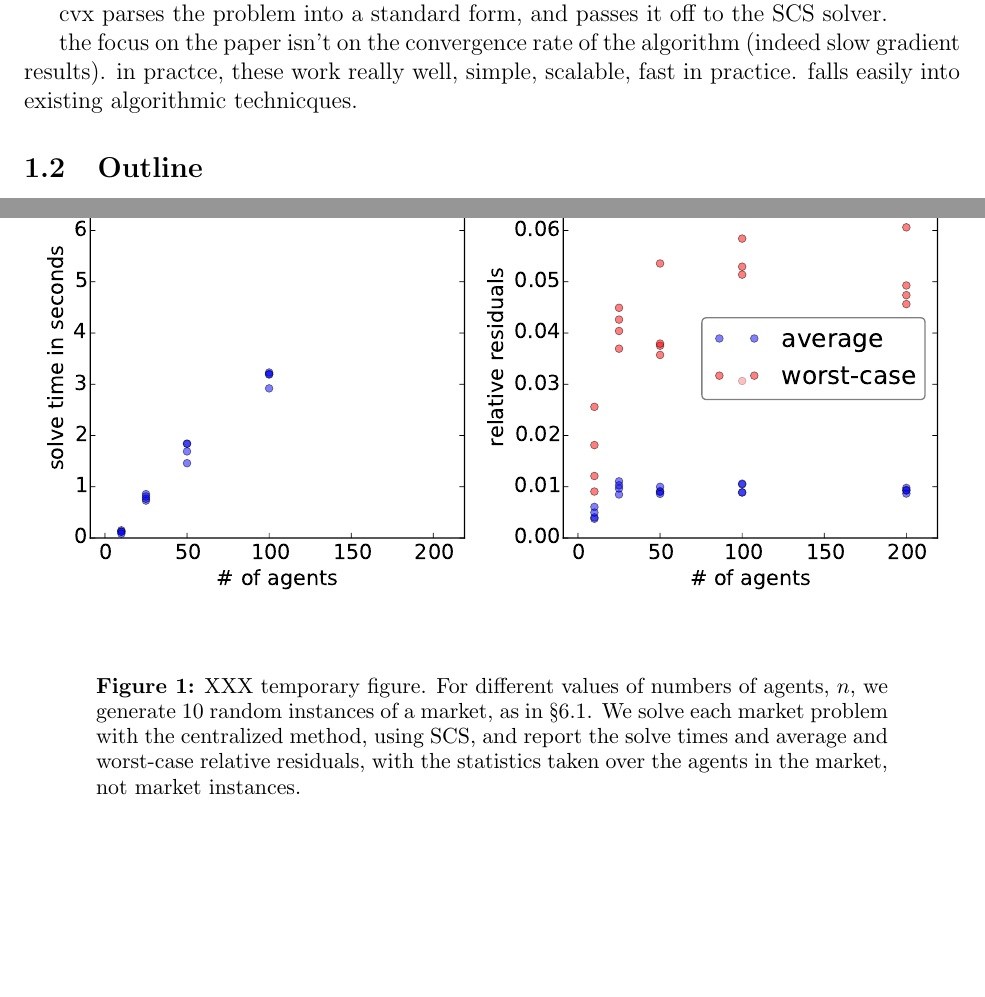
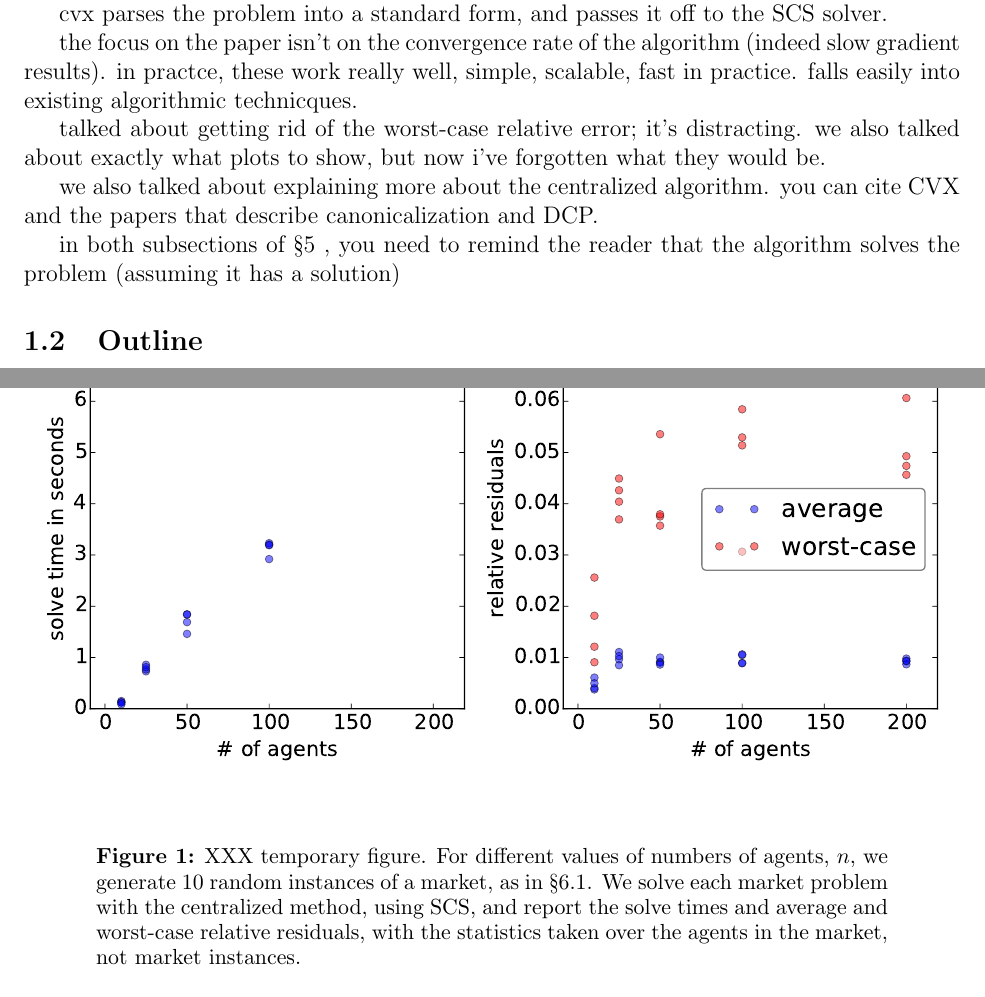
Before and after one commit to ajfriend/market_eq, a LaTeX paper (market_eq.tex): two parts of pages 4 and 16 of 23 before the commit and two parts of pages 4 and 16 of 22 after it, joined at a grey line, cut so that both start at the same text, the shorter picture padded with empty space. Compiled offline with pdfLaTeX.

Commit message:
changes to be made are noted in the file

```diff
--- a/market_eq.tex
+++ b/market_eq.tex
@@ -129,6 +129,13 @@ cvx parses the problem into a standard form, and passes it off to the SCS solver
 
 the focus on the paper isn't on the convergence rate of the algorithm (indeed slow gradient results).
 in practce, these work really well, simple, scalable, fast in practice. falls easily into existing algorithmic technicques.
+
+
+talked about getting rid of the worst-case relative error; it’s distracting.  we also talked about exactly what plots to show, but now i’ve forgotten what they would be.
+
+we also talked about explaining more about the centralized algorithm.    you can cite CVX and the papers that describe canonicalization and DCP.
+
+in both subsections of \S5 , you need to remind the reader that the algorithm solves the problem (assuming it has a solution)
 
 \subsection{Outline}
 
```
